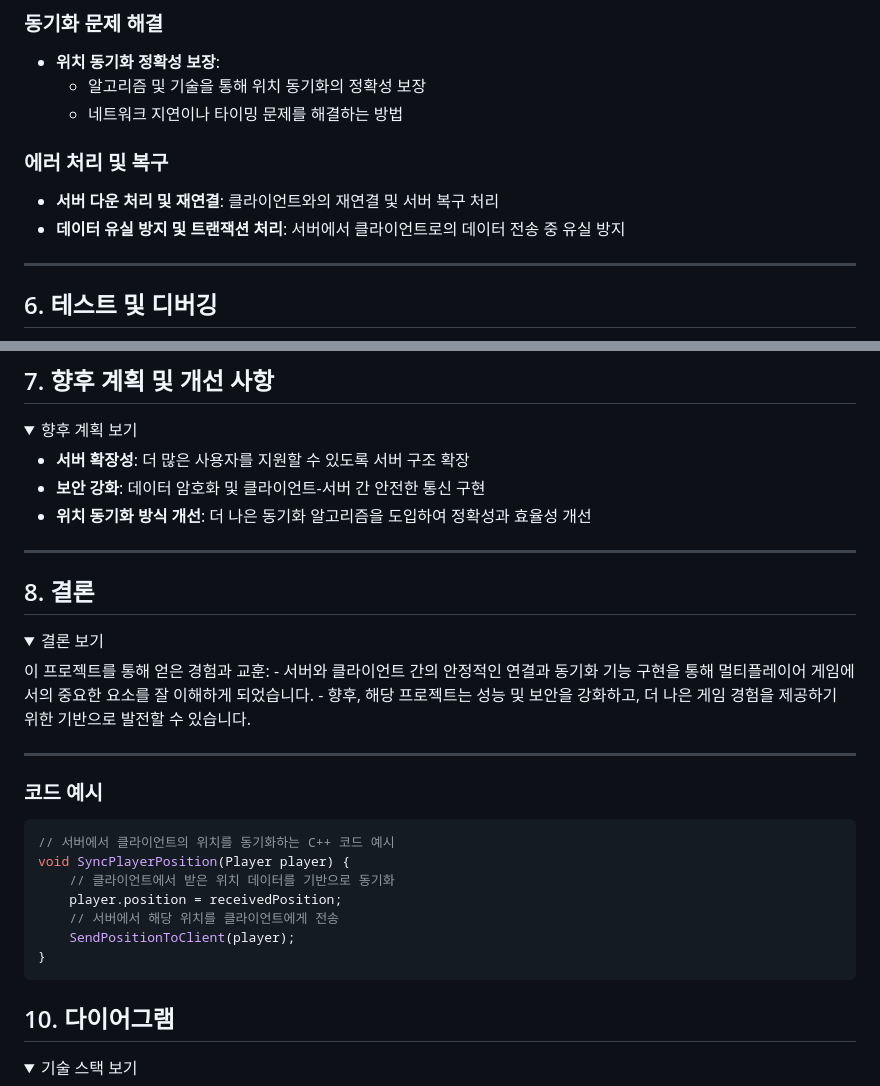
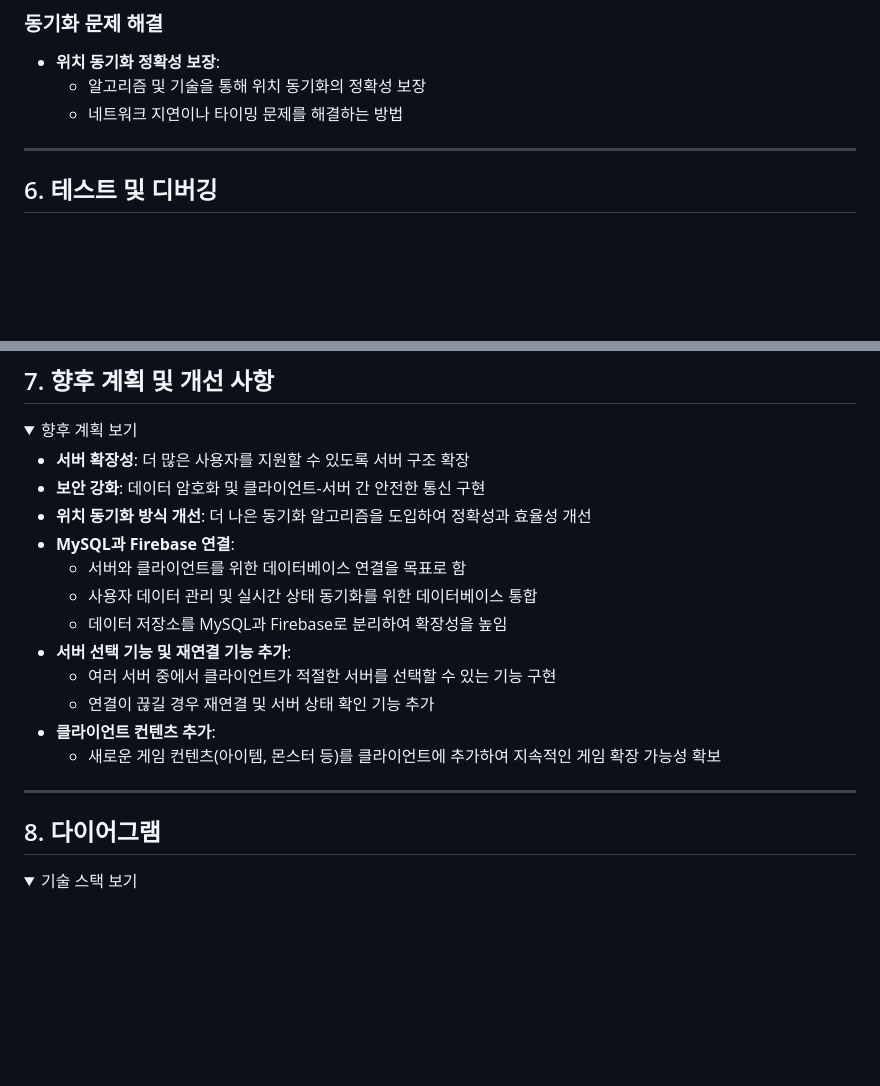
Before and after one commit to kimjaehui02/TurnBasedBattler, a Markdown page: README.md, 2 parts joined by grey strips. Drawn GitHub-style; folded sections open; blank space fills up the shorter version.

````diff
--- a/README.md
+++ b/README.md
@@ -99,9 +99,9 @@
   - 알고리즘 및 기술을 통해 위치 동기화의 정확성 보장
   - 네트워크 지연이나 타이밍 문제를 해결하는 방법
 
-### 에러 처리 및 복구
-- **서버 다운 처리 및 재연결**: 클라이언트와의 재연결 및 서버 복구 처리
-- **데이터 유실 방지 및 트랜잭션 처리**: 서버에서 클라이언트로의 데이터 전송 중 유실 방지
+
+
+
 </details>
 
 ---
@@ -129,34 +129,27 @@
 - **서버 확장성**: 더 많은 사용자를 지원할 수 있도록 서버 구조 확장
 - **보안 강화**: 데이터 암호화 및 클라이언트-서버 간 안전한 통신 구현
 - **위치 동기화 방식 개선**: 더 나은 동기화 알고리즘을 도입하여 정확성과 효율성 개선
+- **MySQL과 Firebase 연결**:
+  - 서버와 클라이언트를 위한 데이터베이스 연결을 목표로 함
+  - 사용자 데이터 관리 및 실시간 상태 동기화를 위한 데이터베이스 통합
+  - 데이터 저장소를 MySQL과 Firebase로 분리하여 확장성을 높임
+- **서버 선택 기능 및 재연결 기능 추가**:
+  - 여러 서버 중에서 클라이언트가 적절한 서버를 선택할 수 있는 기능 구현
+  - 연결이 끊길 경우 재연결 및 서버 상태 확인 기능 추가
+- **클라이언트 컨텐츠 추가**:
+  - 새로운 게임 컨텐츠(아이템, 몬스터 등)를 클라이언트에 추가하여 지속적인 게임 확장 가능성 확보
+
 </details>
 
----
-
-## 8. 결론
-<details>
-<summary>결론 보기</summary>
-이 프로젝트를 통해 얻은 경험과 교훈:
-- 서버와 클라이언트 간의 안정적인 연결과 동기화 기능 구현을 통해 멀티플레이어 게임에서의 중요한 요소를 잘 이해하게 되었습니다.
-- 향후, 해당 프로젝트는 성능 및 보안을 강화하고, 더 나은 게임 경험을 제공하기 위한 기반으로 발전할 수 있습니다.
-</details>
 
 ---
 
 
 
-### 코드 예시
 
-```cpp
-// 서버에서 클라이언트의 위치를 동기화하는 C++ 코드 예시
-void SyncPlayerPosition(Player player) {
-    // 클라이언트에서 받은 위치 데이터를 기반으로 동기화
-    player.position = receivedPosition;
-    // 서버에서 해당 위치를 클라이언트에게 전송
-    SendPositionToClient(player);
-}
-```
-## 10. 다이어그램
+
+
+## 8. 다이어그램
 
 <details>
 <summary>기술 스택 보기</summary>
````
